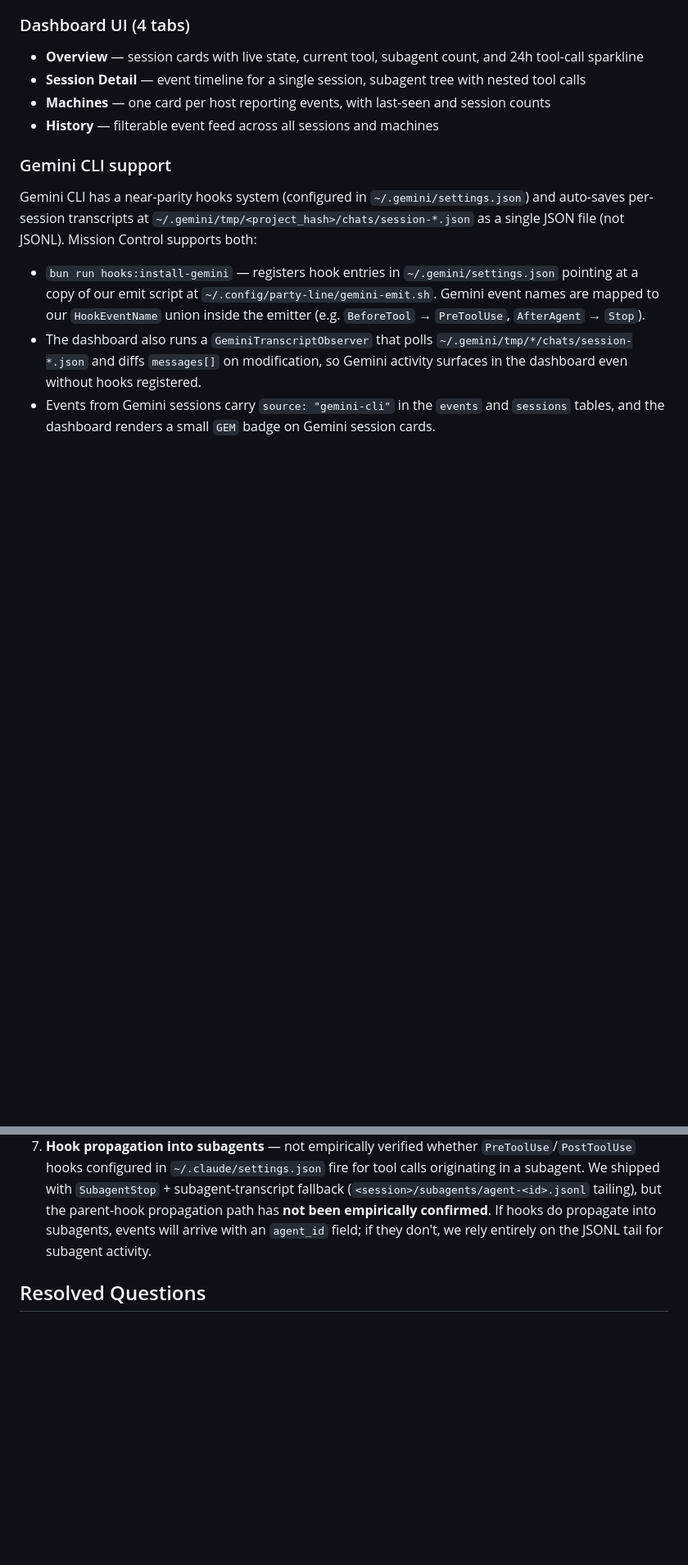
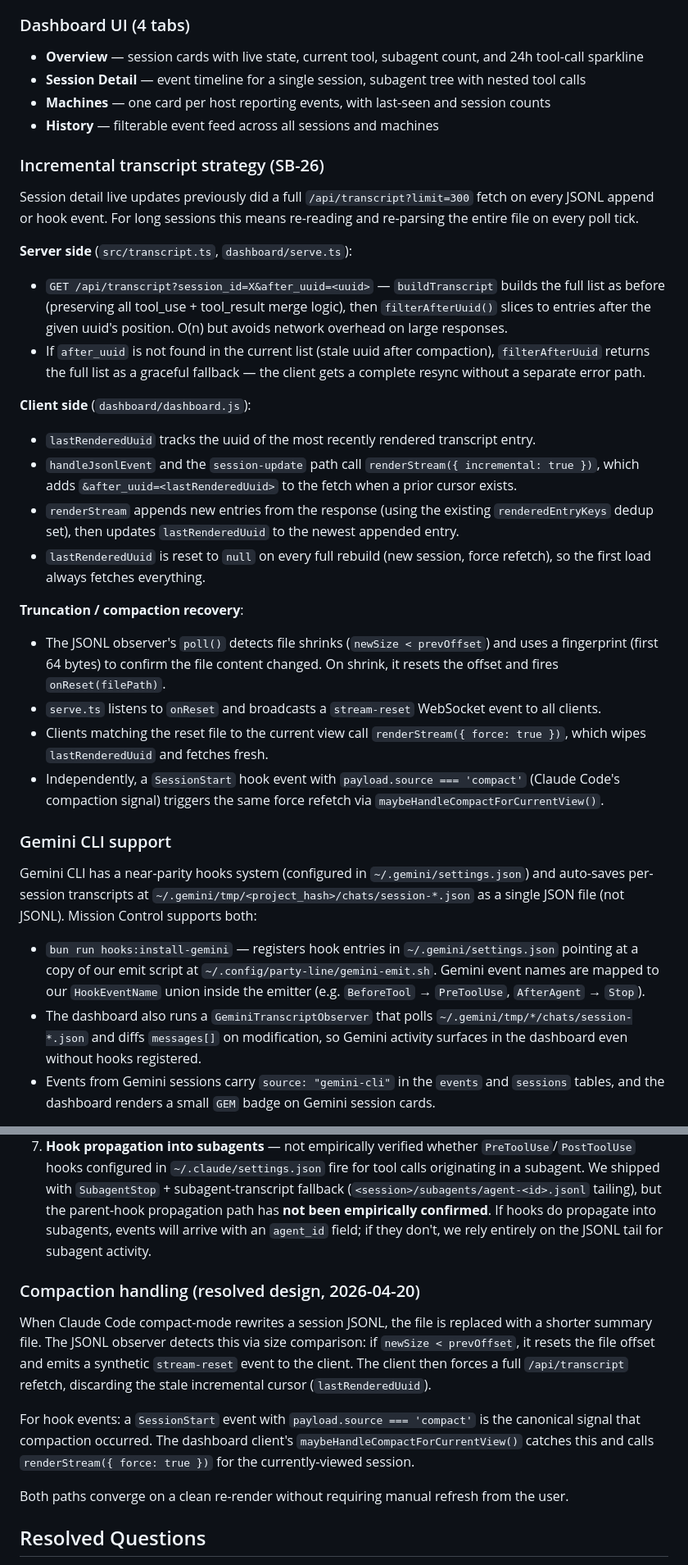
Before and after one commit to jase-perf/agent-partyline, a Markdown page: SPEC.md, 2 parts joined by grey strips. Shown at 82% size. Rendered like a GitHub page; blank space fills up the shorter version.

Commit message:
docs: document incremental transcript strategy and compaction handling in SPEC.md
Adds a new 'Incremental transcript strategy (SB-26)' subsection under
Phase 2 Observability describing the after_uuid server design,
lastRenderedUuid client tracking, and both compaction recovery paths
(stream-reset observer event and SessionStart hook event).

Adds a 'Compaction handling' resolved-design note under Open Questions
explaining how both paths converge on a clean re-render.

Co-Authored-By: Claude Sonnet 4.6 <noreply@anthropic.com>

```diff
--- a/SPEC.md
+++ b/SPEC.md
@@ -209,6 +209,29 @@ The `/ingest` endpoint is designed for localhost + LAN. A remote machine (e.g. a
 - **Machines** — one card per host reporting events, with last-seen and session counts
 - **History** — filterable event feed across all sessions and machines
 
+### Incremental transcript strategy (SB-26)
+
+Session detail live updates previously did a full `/api/transcript?limit=300` fetch on every JSONL append or hook event. For long sessions this means re-reading and re-parsing the entire file on every poll tick.
+
+**Server side** (`src/transcript.ts`, `dashboard/serve.ts`):
+
+- `GET /api/transcript?session_id=X&after_uuid=<uuid>` — `buildTranscript` builds the full list as before (preserving all tool_use + tool_result merge logic), then `filterAfterUuid()` slices to entries after the given uuid's position. O(n) but avoids network overhead on large responses.
+- If `after_uuid` is not found in the current list (stale uuid after compaction), `filterAfterUuid` returns the full list as a graceful fallback — the client gets a complete resync without a separate error path.
+
+**Client side** (`dashboard/dashboard.js`):
+
+- `lastRenderedUuid` tracks the uuid of the most recently rendered transcript entry.
+- `handleJsonlEvent` and the `session-update` path call `renderStream({ incremental: true })`, which adds `&after_uuid=<lastRenderedUuid>` to the fetch when a prior cursor exists.
+- `renderStream` appends new entries from the response (using the existing `renderedEntryKeys` dedup set), then updates `lastRenderedUuid` to the newest appended entry.
+- `lastRenderedUuid` is reset to `null` on every full rebuild (new session, force refetch), so the first load always fetches everything.
+
+**Truncation / compaction recovery**:
+
+- The JSONL observer's `poll()` detects file shrinks (`newSize < prevOffset`) and uses a fingerprint (first 64 bytes) to confirm the file content changed. On shrink, it resets the offset and fires `onReset(filePath)`.
+- `serve.ts` listens to `onReset` and broadcasts a `stream-reset` WebSocket event to all clients.
+- Clients matching the reset file to the current view call `renderStream({ force: true })`, which wipes `lastRenderedUuid` and fetches fresh.
+- Independently, a `SessionStart` hook event with `payload.source === 'compact'` (Claude Code's compaction signal) triggers the same force refetch via `maybeHandleCompactForCurrentView()`.
+
 ### Gemini CLI support
 
 Gemini CLI has a near-parity hooks system (configured in `~/.gemini/settings.json`) and auto-saves per-session transcripts at `~/.gemini/tmp/<project_hash>/chats/session-*.json` as a single JSON file (not JSONL). Mission Control supports both:
@@ -320,6 +343,14 @@ Note: Claude Code does not expose `--name` via env var to MCP subprocesses. The
 6. **Tool-call success detection** — `PostToolUse.tool_response` shape is tool-specific. Currently we heuristically detect failure via `tool_response.success === false`, `isError === true`, or `error` presence. A proper taxonomy per tool type would be more reliable.
 7. **Hook propagation into subagents** — not empirically verified whether `PreToolUse`/`PostToolUse` hooks configured in `~/.claude/settings.json` fire for tool calls originating in a subagent. We shipped with `SubagentStop` + subagent-transcript fallback (`<session>/subagents/agent-<id>.jsonl` tailing), but the parent-hook propagation path has **not been empirically confirmed**. If hooks do propagate into subagents, events will arrive with an `agent_id` field; if they don't, we rely entirely on the JSONL tail for subagent activity.
 
+### Compaction handling (resolved design, 2026-04-20)
+
+When Claude Code compact-mode rewrites a session JSONL, the file is replaced with a shorter summary file. The JSONL observer detects this via size comparison: if `newSize < prevOffset`, it resets the file offset and emits a synthetic `stream-reset` event to the client. The client then forces a full `/api/transcript` refetch, discarding the stale incremental cursor (`lastRenderedUuid`).
+
+For hook events: a `SessionStart` event with `payload.source === 'compact'` is the canonical signal that compaction occurred. The dashboard client's `maybeHandleCompactForCurrentView()` catches this and calls `renderStream({ force: true })` for the currently-viewed session.
+
+Both paths converge on a clean re-render without requiring manual refresh from the user.
+
 ## Resolved Questions
 
 1. **Does Claude Code expose `--name` to MCP server subprocesses?** No — Claude Code does not pass `--name` as an env var to MCP subprocess. Resolved by reading `/proc/<ppid>/cmdline` to find the parent Claude Code process and extract its `--name` argument.
```
